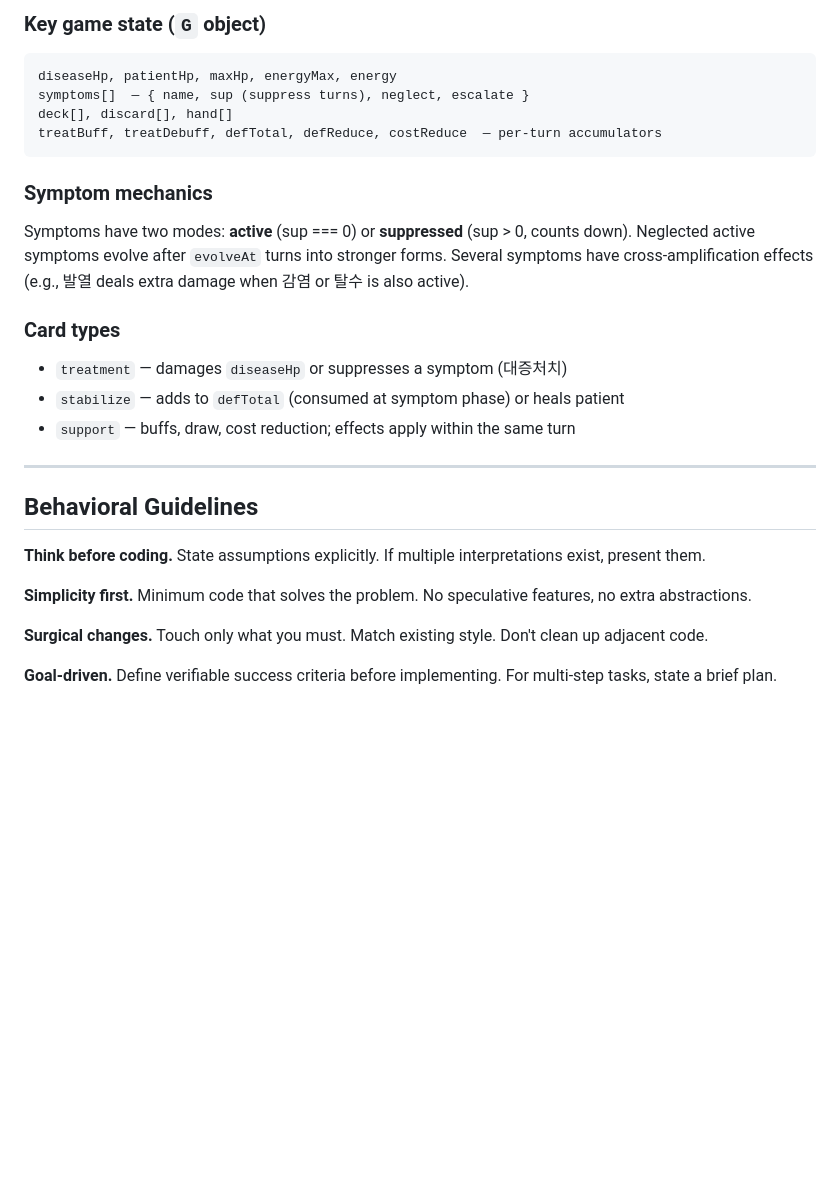
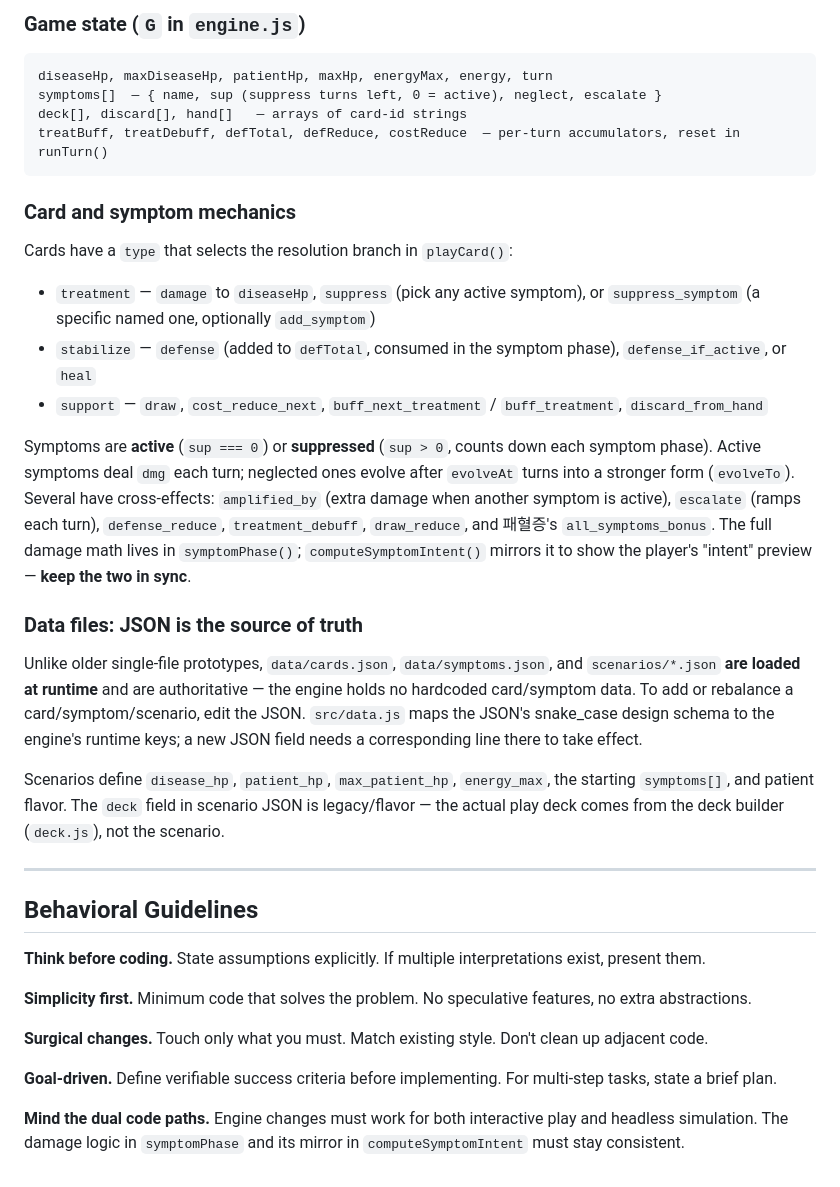
Before and after one commit to usan-twt/deckbuildingfordoctors, a Markdown page: CLAUDE.md, the part around one of its changes. Rendered like a GitHub page; blank space fills up the shorter version.

````diff
--- a/CLAUDE.md
+++ b/CLAUDE.md
@@ -42,22 +52,27 @@ All game logic lives in a single file: **`game.js`** (~316 lines). It is structu
 
-### Key game state (`G` object)
+### Game state (`G` in `engine.js`)
 
 ```
-diseaseHp, patientHp, maxHp, energyMax, energy
-symptoms[]  — { name, sup (suppress turns), neglect, escalate }
-deck[], discard[], hand[]
-treatBuff, treatDebuff, defTotal, defReduce, costReduce  — per-turn accumulators
+diseaseHp, maxDiseaseHp, patientHp, maxHp, energyMax, energy, turn
+symptoms[]  — { name, sup (suppress turns left, 0 = active), neglect, escalate }
+deck[], discard[], hand[]   — arrays of card-id strings
+treatBuff, treatDebuff, defTotal, defReduce, costReduce  — per-turn accumulators, reset in runTurn()
 ```
 
-### Symptom mechanics
+### Card and symptom mechanics
 
-Symptoms have two modes: **active** (sup === 0) or **suppressed** (sup > 0, counts down). Neglected active symptoms evolve after `evolveAt` turns into stronger forms. Several symptoms have cross-amplification effects (e.g., 발열 deals extra damage when 감염 or 탈수 is also active).
+Cards have a `type` that selects the resolution branch in `playCard()`:
+- `treatment` — `damage` to `diseaseHp`, `suppress` (pick any active symptom), or `suppress_symptom` (a specific named one, optionally `add_symptom`)
+- `stabilize` — `defense` (added to `defTotal`, consumed in the symptom phase), `defense_if_active`, or `heal`
+- `support` — `draw`, `cost_reduce_next`, `buff_next_treatment` / `buff_treatment`, `discard_from_hand`
 
-### Card types
+Symptoms are **active** (`sup === 0`) or **suppressed** (`sup > 0`, counts down each symptom phase). Active symptoms deal `dmg` each turn; neglected ones evolve after `evolveAt` turns into a stronger form (`evolveTo`). Several have cross-effects: `amplified_by` (extra damage when another symptom is active), `escalate` (ramps each turn), `defense_reduce`, `treatment_debuff`, `draw_reduce`, and 패혈증's `all_symptoms_bonus`. The full damage math lives in `symptomPhase()`; `computeSymptomIntent()` mirrors it to show the player's "intent" preview — **keep the two in sync**.
 
-- `treatment` — damages `diseaseHp` or suppresses a symptom (대증처치)
-- `stabilize` — adds to `defTotal` (consumed at symptom phase) or heals patient
-- `support` — buffs, draw, cost reduction; effects apply within the same turn
+### Data files: JSON is the source of truth
+
+Unlike older single-file prototypes, `data/cards.json`, `data/symptoms.json`, and `scenarios/*.json` **are loaded at runtime** and are authoritative — the engine holds no hardcoded card/symptom data. To add or rebalance a card/symptom/scenario, edit the JSON. `src/data.js` maps the JSON's snake_case design schema to the engine's runtime keys; a new JSON field needs a corresponding line there to take effect.
+
+Scenarios define `disease_hp`, `patient_hp`, `max_patient_hp`, `energy_max`, the starting `symptoms[]`, and patient flavor. The `deck` field in scenario JSON is legacy/flavor — the actual play deck comes from the deck builder (`deck.js`), not the scenario.
 
 ---
 
@@ -70,3 +85,5 @@ Symptoms have two modes: **active** (sup === 0) or **suppressed** (sup > 0, coun
 **Surgical changes.** Touch only what you must. Match existing style. Don't clean up adjacent code.
 
 **Goal-driven.** Define verifiable success criteria before implementing. For multi-step tasks, state a brief plan.
+
+**Mind the dual code paths.** Engine changes must work for both interactive play and headless simulation. The damage logic in `symptomPhase` and its mirror in `computeSymptomIntent` must stay consistent.
````
Also changed, not shown: other parts of CLAUDE.md (+31 -21 lines).
